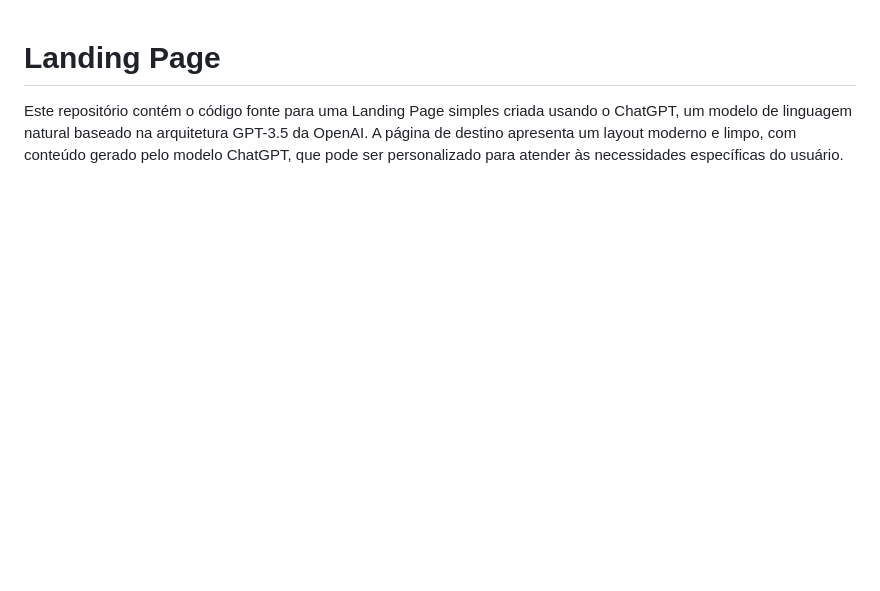
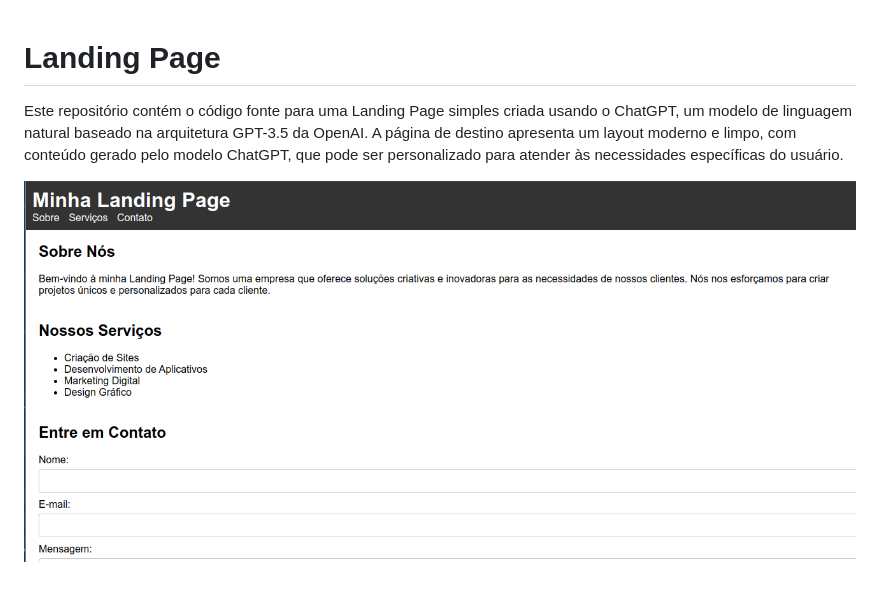
Before and after one commit to alanguerra23/landing-page, a Markdown page: README.md, the part around the change. Drawn GitHub-style; pictures changed too: ArcoLinux_2024-05-06_12-03-06.png (added); blank space fills up the shorter version.

Commit message:
captura de tela

```diff
--- a/README.md
+++ b/README.md
@@ -1,3 +1,5 @@
 # Landing Page
 
 Este repositório contém o código fonte para uma Landing Page simples criada usando o ChatGPT, um modelo de linguagem natural baseado na arquitetura GPT-3.5 da OpenAI. A página de destino apresenta um layout moderno e limpo, com conteúdo gerado pelo modelo ChatGPT, que pode ser personalizado para atender às necessidades específicas do usuário.
+
+![Captura de Tela](./ArcoLinux_2024-05-06_12-03-06.png)
```
